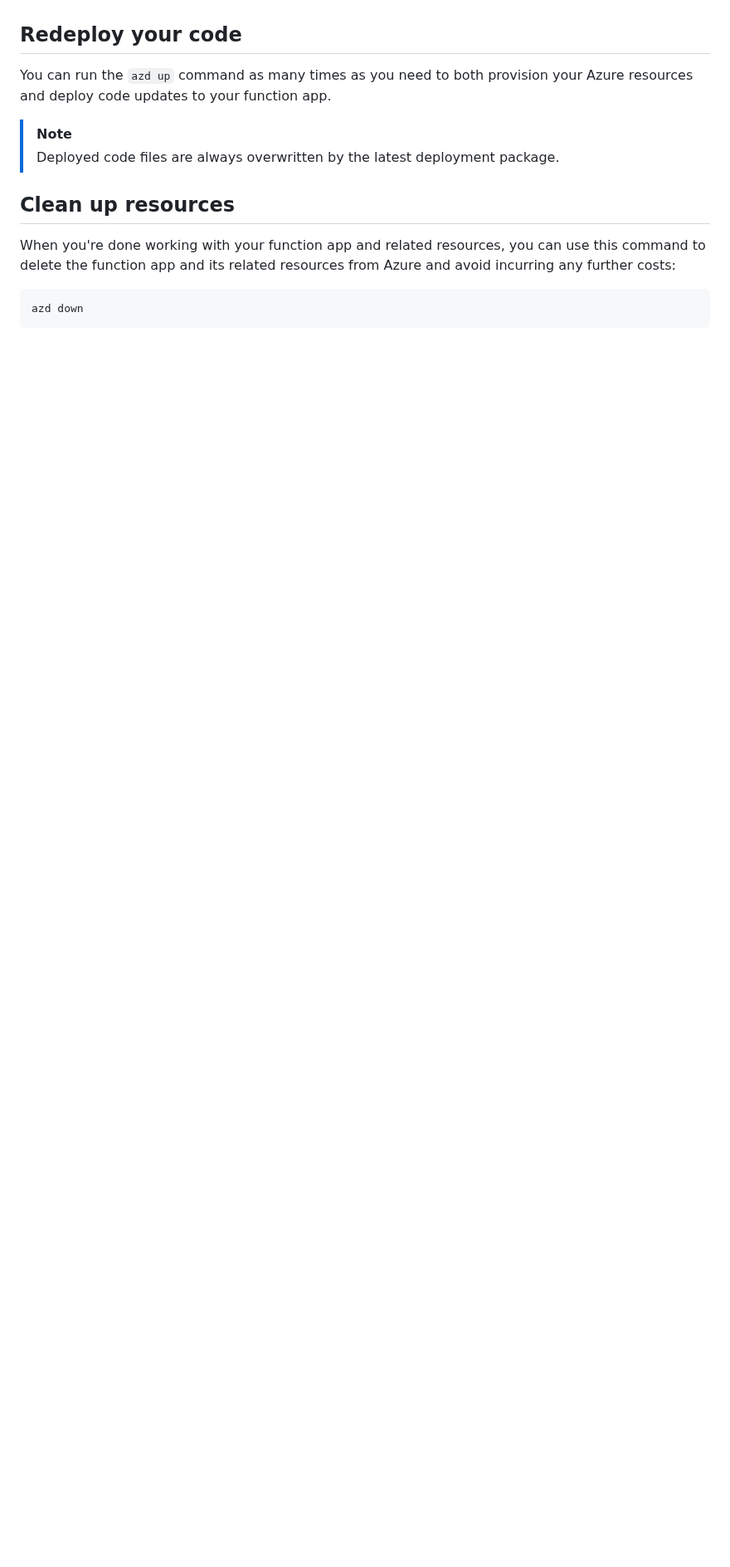
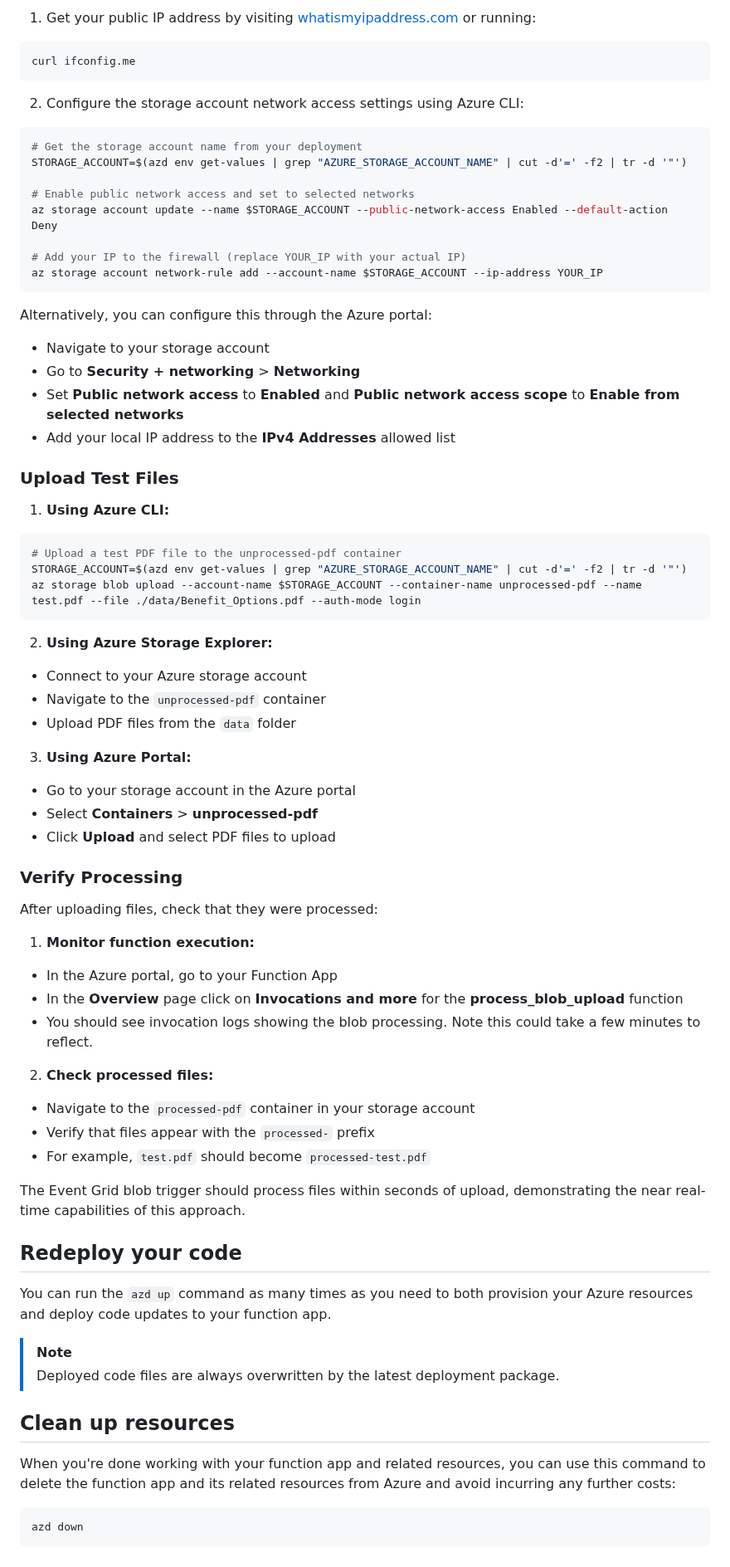
Before and after one commit to Azure-Samples/functions-quickstart-python-azd-eventgrid-blob, a Markdown page: README.md, the part around one of its changes. Shown at 83% size. Drawn GitHub-style; blank space fills up the shorter version.

````diff
--- a/README.md
+++ b/README.md
@@ -182,3 +213,68 @@ After publish completes successfully, the new resource group will have a storage
+1. Get your public IP address by visiting [whatismyipaddress.com](https://whatismyipaddress.com/) or running:
+
+  ```bash
+  curl ifconfig.me
+  ```
+
+2. Configure the storage account network access settings using Azure CLI:
+
+  ```bash
+  # Get the storage account name from your deployment
+  STORAGE_ACCOUNT=$(azd env get-values | grep "AZURE_STORAGE_ACCOUNT_NAME" | cut -d'=' -f2 | tr -d '"')
+
+  # Enable public network access and set to selected networks
+  az storage account update --name $STORAGE_ACCOUNT --public-network-access Enabled --default-action Deny
+
+  # Add your IP to the firewall (replace YOUR_IP with your actual IP)
+  az storage account network-rule add --account-name $STORAGE_ACCOUNT --ip-address YOUR_IP
+  ```
+
+  Alternatively, you can configure this through the Azure portal:
+
+- Navigate to your storage account
+- Go to **Security + networking** > **Networking**
+- Set **Public network access** to **Enabled** and **Public network access scope** to **Enable from selected networks**
+- Add your local IP address to the **IPv4 Addresses** allowed list
+
+### Upload Test Files
+
+1. **Using Azure CLI:**
+
+  ```bash
+  # Upload a test PDF file to the unprocessed-pdf container
+  STORAGE_ACCOUNT=$(azd env get-values | grep "AZURE_STORAGE_ACCOUNT_NAME" | cut -d'=' -f2 | tr -d '"')
+  az storage blob upload --account-name $STORAGE_ACCOUNT --container-name unprocessed-pdf --name test.pdf --file ./data/Benefit_Options.pdf --auth-mode login
+  ```
+
+2. **Using Azure Storage Explorer:**
+
+- Connect to your Azure storage account
+- Navigate to the `unprocessed-pdf` container
+- Upload PDF files from the `data` folder
+
+3. **Using Azure Portal:**
+
+- Go to your storage account in the Azure portal
+- Select **Containers** > **unprocessed-pdf**
+- Click **Upload** and select PDF files to upload
+
+### Verify Processing
+
+After uploading files, check that they were processed:
+
+1. **Monitor function execution:**
+
+- In the Azure portal, go to your Function App
+- In the **Overview** page click on **Invocations and more** for the **process_blob_upload** function
+- You should see invocation logs showing the blob processing. Note this could take a few minutes to reflect.
+
+2. **Check processed files:**
+
+- Navigate to the `processed-pdf` container in your storage account
+- Verify that files appear with the `processed-` prefix
+- For example, `test.pdf` should become `processed-test.pdf`
+
+The Event Grid blob trigger should process files within seconds of upload, demonstrating the near real-time capabilities of this approach.
 
 ## Redeploy your code
 
````
Also changed, not shown: other parts of README.md (+88 -57 lines), CONTRIBUTING.md (+5 -1 lines), img/architecture.png, 8 other files.
